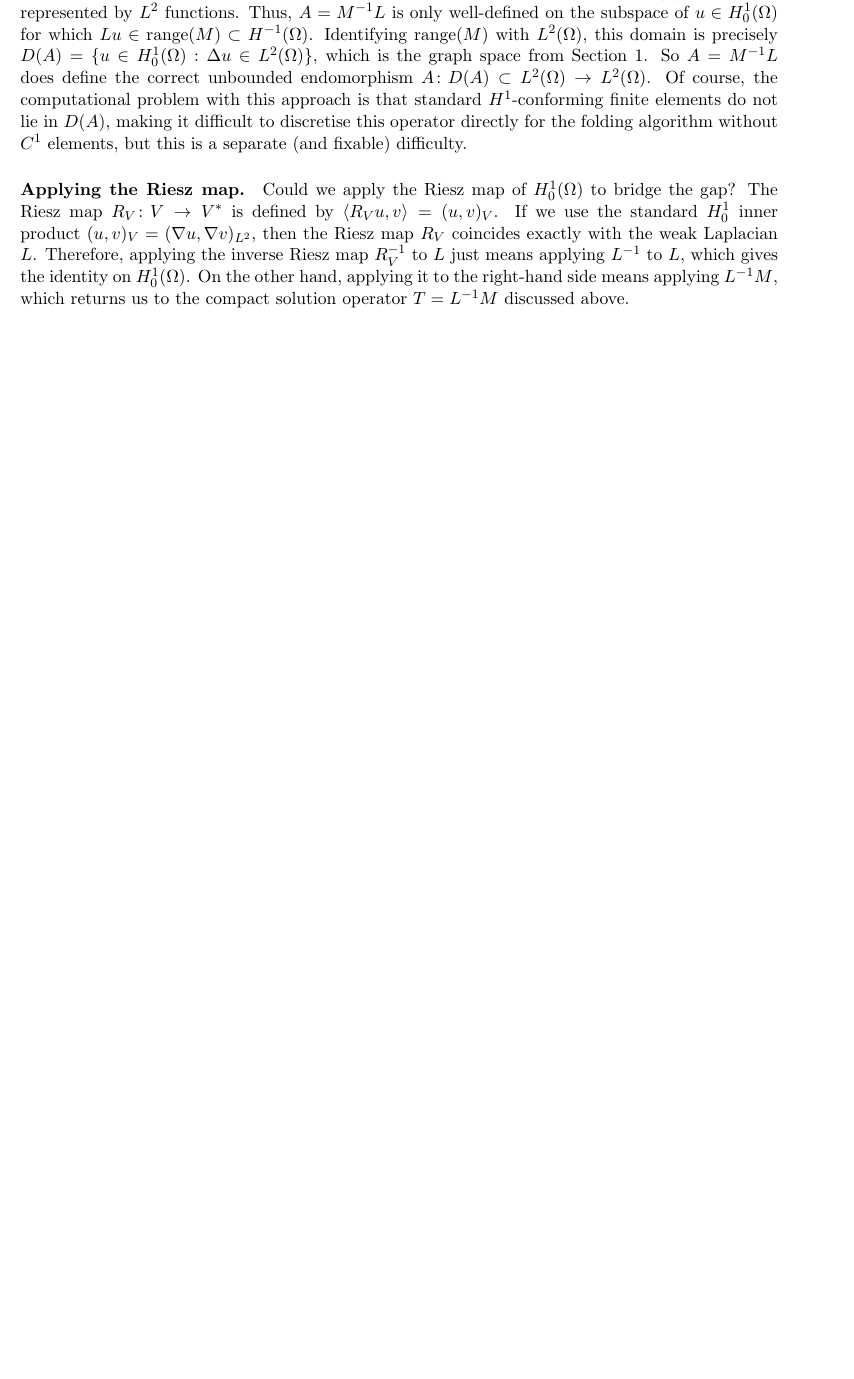
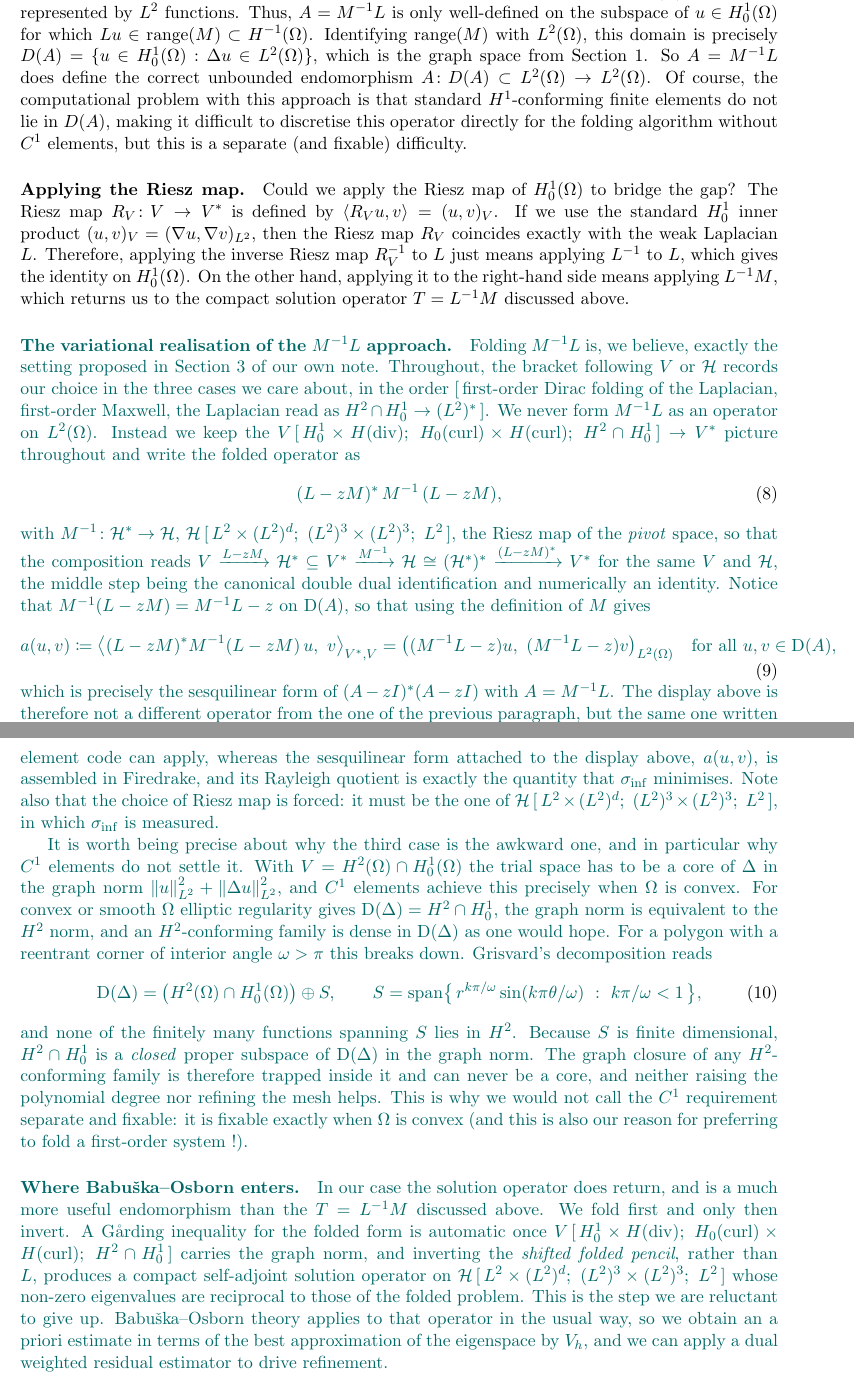
Before and after one commit to maggiemcc02/Efficient_Spectral_Computations_MMSCProject2026, a LaTeX document (notes/colbrook_setup/colbrook_setup.tex): part of page 2 of 2 before the commit and two parts of pages 2 and 3 of 3 after it, the two joined at a grey line, cut so that both start at the same text, the shorter picture padded with empty space. Compiled offline with pdfLaTeX.

Commit message:
Added paragraph Patrick's asked for :)
Signed-off-by: Umberto Zerbinati <zerbinati@maths.ox.ac.uk>

```diff
--- a/notes/colbrook_setup/colbrook_setup.tex
+++ b/notes/colbrook_setup/colbrook_setup.tex
@@ -2,14 +2,24 @@
 
 \usepackage[margin=2.2cm]{geometry}
 \usepackage{amsmath,amssymb,amsthm,mathtools}
+\usepackage{xcolor}
 \usepackage{hyperref}
 
+\newcommand{\uzt}[1]{\textcolor{teal!80!black}{#1}}   % UZ's additions
 \newcommand{\Hb}{\mathcal{H}}
 \newcommand{\norm}[1]{\left\|#1\right\|}
 \newcommand{\R}{\mathbb{R}}
 \newcommand{\C}{\mathbb{C}}
 \DeclareMathOperator{\dom}{D}
+\DeclareMathOperator{\divg}{div}
+\DeclareMathOperator{\curl}{curl}
 \newcommand{\siginf}{\sigma_{\inf}}
+
+% Our choice of V and \Hb in the three cases, always in the order
+% [Dirac folding; Maxwell; Laplacian as H^2 \cap H^1_0 \to (L^2)^*].
+\newcommand{\Vcases}{\,[\,H^1_0 \times H(\divg);\ H_0(\curl) \times H(\curl);\
+  H^2 \cap H^1_0\,]}
+\newcommand{\Hcases}{\,[\,L^2 \times (L^2)^d;\ (L^2)^3 \times (L^2)^3;\ L^2\,]}
 
 \title{Setting up Variational Eigenproblems for Colbrook's Algorithm}
 \author{}
@@ -93,4 +103,46 @@ So $A = M^{-1} L$ does define the correct unbounded endomorphism $A \colon D(A)
 Could we apply the Riesz map of $H^1_0(\Omega)$ to bridge the gap? The Riesz map $R_V \colon V \to V^*$ is defined by $\langle R_V u, v \rangle = (u, v)_V$. If we use the standard $H^1_0$ inner product $(u, v)_V = (\nabla u, \nabla v)_{L^2}$, then the Riesz map $R_V$ coincides exactly with the weak Laplacian $L$.
 Therefore, applying the inverse Riesz map $R_V^{-1}$ to $L$ just means applying $L^{-1}$ to $L$, which gives the identity on $H^1_0(\Omega)$. On the other hand, applying it to the right-hand side means applying $L^{-1} M$, which returns us to the compact solution operator $T = L^{-1} M$ discussed above.
 
+\paragraph{\uzt{The variational realisation of the $M^{-1}L$ approach.}}
+\uzt{Folding $M^{-1}L$ is, we believe, exactly the setting proposed in Section~3 of our own note.
+Throughout, the bracket following $V$ or $\Hb$ records our choice in the three cases we care about, in the order [\,first-order Dirac folding of the Laplacian, first-order Maxwell, the Laplacian read as $H^2 \cap H^1_0 \to (L^2)^*$\,].
+We never form $M^{-1}L$ as an operator on $L^2(\Omega)$.
+Instead we keep the $V \Vcases \to V^*$ picture throughout and write the folded operator as}
+\begin{equation}
+    \uzt{(L - zM)^* \, M^{-1} \, (L - zM),}
+\end{equation}
+\uzt{with $M^{-1} \colon \Hb^* \to \Hb$, $\Hb \Hcases$, the Riesz map of the \emph{pivot} space, so that the composition reads $V \xrightarrow{L - zM} \Hb^* \subseteq V^* \xrightarrow{M^{-1}} \Hb \cong (\Hb^*)^* \xrightarrow{(L-zM)^*} V^*$ for the same $V$ and $\Hb$, the middle step being the canonical double dual identification and numerically an identity.
+Notice that $M^{-1}(L - zM) = M^{-1}L - z$ on $\dom(A)$, so that using the definition of $M$ gives}
+\begin{equation}
+    \uzt{a(u,v) \coloneqq \bigl\langle (L - zM)^* M^{-1} (L - zM)\,u,\ v \bigr\rangle_{V^*,V}
+    = \bigl((M^{-1}L - z)u,\ (M^{-1}L - z)v\bigr)_{L^2(\Omega)}
+    \quad \text{for all } u, v \in \dom(A),}
+\end{equation}
+\uzt{which is precisely the sesquilinear form of $(A - zI)^*(A - zI)$ with $A = M^{-1}L$.
+The display above is therefore not a different operator from the one of the previous paragraph, but the same one written so that both outer factors are allowed to stay in $V^*$.
+The operator $M^{-1}L$ is not something a finite element code can apply, whereas the sesquilinear form attached to the display above, $a(u,v)$, is assembled in Firedrake, and its Rayleigh quotient is exactly the quantity that $\siginf$ minimises.
+Note also that the choice of Riesz map is forced: it must be the one of $\Hb \Hcases$, in which $\siginf$ is measured.}
+
+\uzt{It is worth being precise about why the third case is the awkward one, and in particular why $C^1$ elements do not settle it.
+With $V = H^2(\Omega) \cap H^1_0(\Omega)$ the trial space has to be a core of $\Delta$ in the graph norm $\norm{u}_{L^2}^2 + \norm{\Delta u}_{L^2}^2$, and $C^1$ elements achieve this precisely when $\Omega$ is convex.
+For convex or smooth $\Omega$ elliptic regularity gives $\dom(\Delta) = H^2 \cap H^1_0$, the graph norm is equivalent to the $H^2$ norm, and an $H^2$-conforming family is dense in $\dom(\Delta)$ as one would hope.
+For a polygon with a reentrant corner of interior angle $\omega > \pi$ this breaks down.
+Grisvard's decomposition reads}
+\begin{equation}
+    \uzt{\dom(\Delta) = \bigl(H^2(\Omega) \cap H^1_0(\Omega)\bigr) \oplus S,
+    \qquad S = \operatorname{span}\bigl\{\, r^{k\pi/\omega}\sin(k\pi\theta/\omega)
+    \ :\ k\pi/\omega < 1 \,\bigr\},}
+\end{equation}
+\uzt{and none of the finitely many functions spanning $S$ lies in $H^2$.
+Because $S$ is finite dimensional, $H^2 \cap H^1_0$ is a \emph{closed} proper subspace of $\dom(\Delta)$ in the graph norm.
+The graph closure of any $H^2$-conforming family is therefore trapped inside it and can never be a core, and neither raising the polynomial degree nor refining the mesh helps.
+This is why we would not call the $C^1$ requirement separate and fixable: it is fixable exactly when $\Omega$ is convex (and this is also our reason for preferring to fold a first-order system !).}
+
+\paragraph{\uzt{Where Babu\v{s}ka--Osborn enters.}}
+\uzt{In our case the solution operator does return, and is a much more useful endomorphism than the $T = L^{-1}M$ discussed above.
+We fold first and only then invert.
+A G\aa rding inequality for the folded form is automatic once $V \Vcases$ carries the graph norm, and inverting the \emph{shifted folded pencil}, rather than $L$, produces a compact self-adjoint solution operator on $\Hb \Hcases$ whose non-zero eigenvalues are reciprocal to those of the folded problem.
+This is the step we are reluctant to give up.
+Babu\v{s}ka--Osborn theory applies to that operator in the usual way, so we obtain an a priori estimate in terms of the best approximation of the eigenspace by $V_h$, and we can apply a dual weighted residual estimator to drive refinement.}
+
 \end{document}
```
